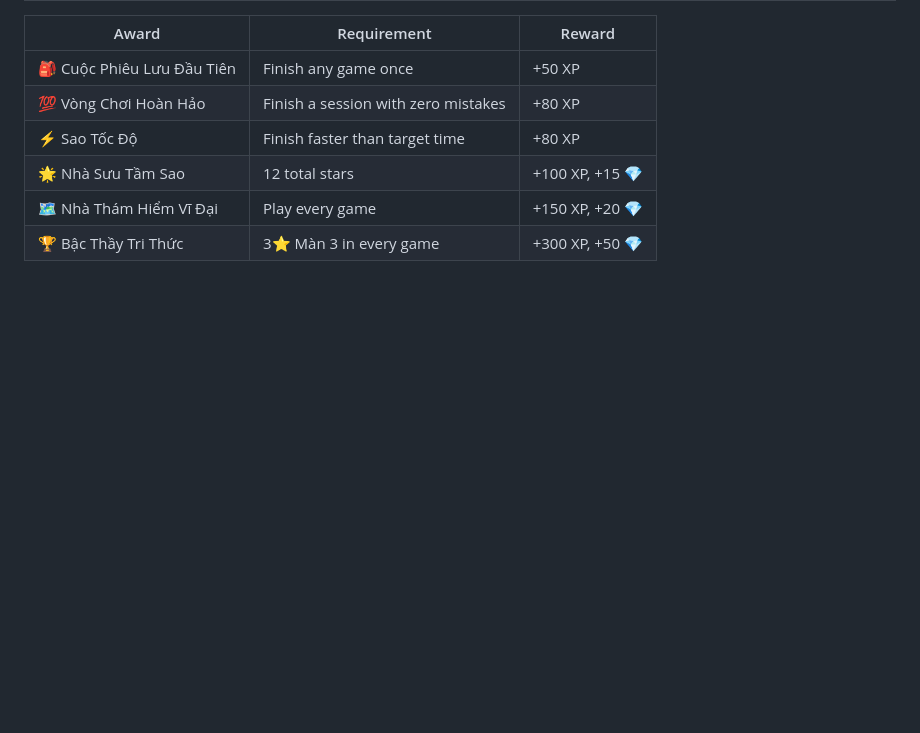
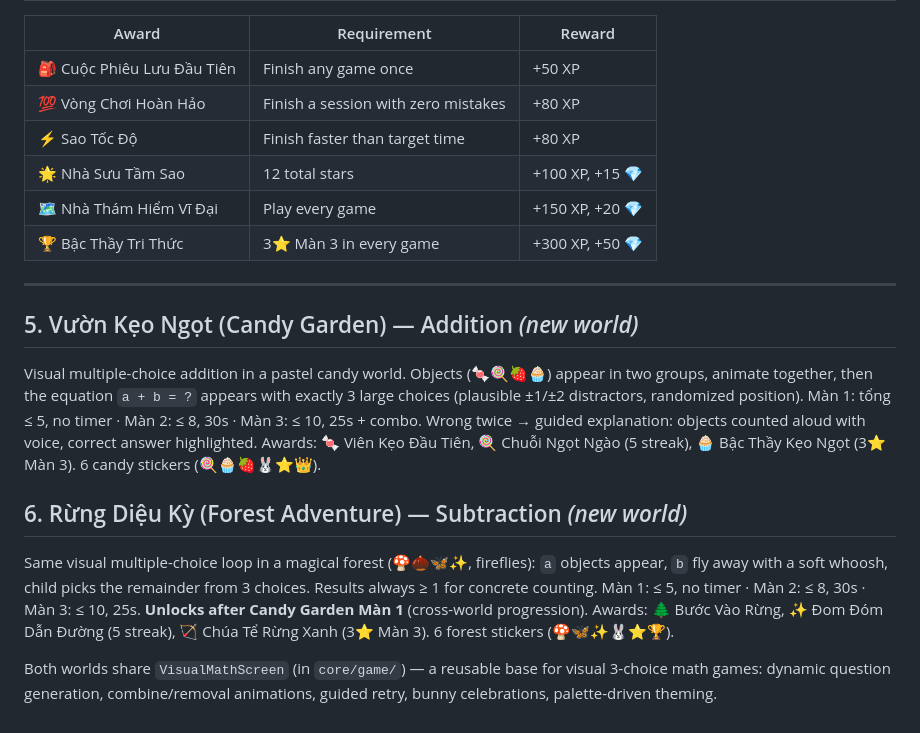
Before and after one commit to minhnguyencntt/bunnies, a Markdown page: docs/GAME_REDESIGN.md, the part around the change. Drawn GitHub-style; blank space fills up the shorter version.

```diff
--- a/docs/GAME_REDESIGN.md
+++ b/docs/GAME_REDESIGN.md
@@ -152,3 +152,15 @@ mistakes and hint usage.
 | 🌟 Nhà Sưu Tầm Sao | 12 total stars | +100 XP, +15 💎 |
 | 🗺️ Nhà Thám Hiểm Vĩ Đại | Play every game | +150 XP, +20 💎 |
 | 🏆 Bậc Thầy Tri Thức | 3⭐ Màn 3 in every game | +300 XP, +50 💎 |
+
+---
+
+## 5. Vườn Kẹo Ngọt (Candy Garden) — Addition *(new world)*
+
+Visual multiple-choice addition in a pastel candy world. Objects (🍬🍭🍓🧁) appear in two groups, animate together, then the equation `a + b = ?` appears with exactly 3 large choices (plausible ±1/±2 distractors, randomized position). Màn 1: tổng ≤ 5, no timer · Màn 2: ≤ 8, 30s · Màn 3: ≤ 10, 25s + combo. Wrong twice → guided explanation: objects counted aloud with voice, correct answer highlighted. Awards: 🍬 Viên Kẹo Đầu Tiên, 🍭 Chuỗi Ngọt Ngào (5 streak), 🧁 Bậc Thầy Kẹo Ngọt (3⭐ Màn 3). 6 candy stickers (🍭🧁🍓🐰⭐👑).
+
+## 6. Rừng Diệu Kỳ (Forest Adventure) — Subtraction *(new world)*
+
+Same visual multiple-choice loop in a magical forest (🍄🌰🦋✨, fireflies): `a` objects appear, `b` fly away with a soft whoosh, child picks the remainder from 3 choices. Results always ≥ 1 for concrete counting. Màn 1: ≤ 5, no timer · Màn 2: ≤ 8, 30s · Màn 3: ≤ 10, 25s. **Unlocks after Candy Garden Màn 1** (cross-world progression). Awards: 🌲 Bước Vào Rừng, ✨ Đom Đóm Dẫn Đường (5 streak), 🏹 Chúa Tể Rừng Xanh (3⭐ Màn 3). 6 forest stickers (🍄🦋✨🐰⭐🏆).
+
+Both worlds share `VisualMathScreen` (in `core/game/`) — a reusable base for visual 3-choice math games: dynamic question generation, combine/removal animations, guided retry, bunny celebrations, palette-driven theming.
```
Also changed, not shown: README.md (+4 -0 lines), docs/AUDIO_DESIGN.md (+10 -0 lines).
